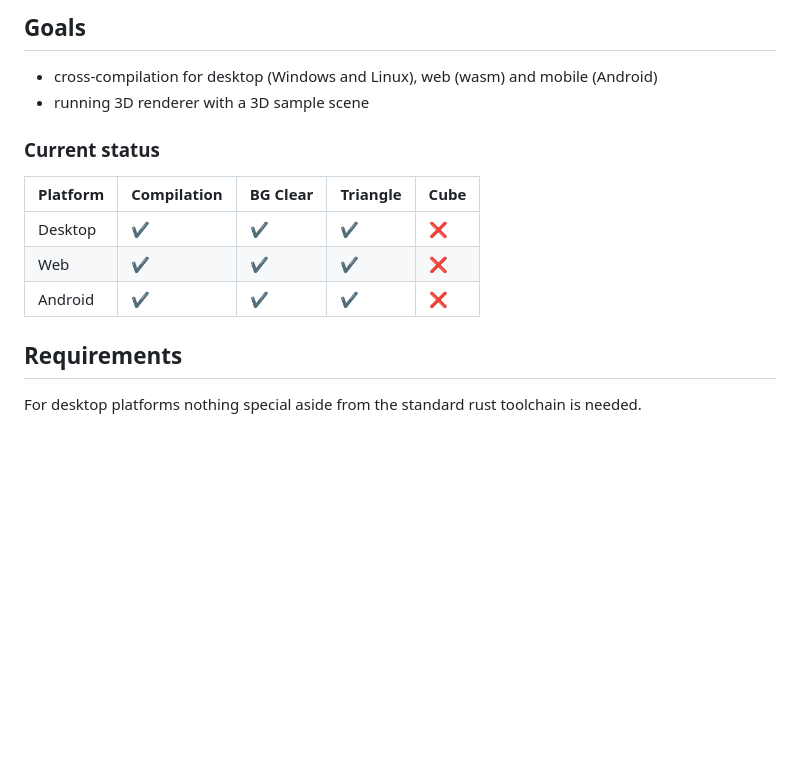
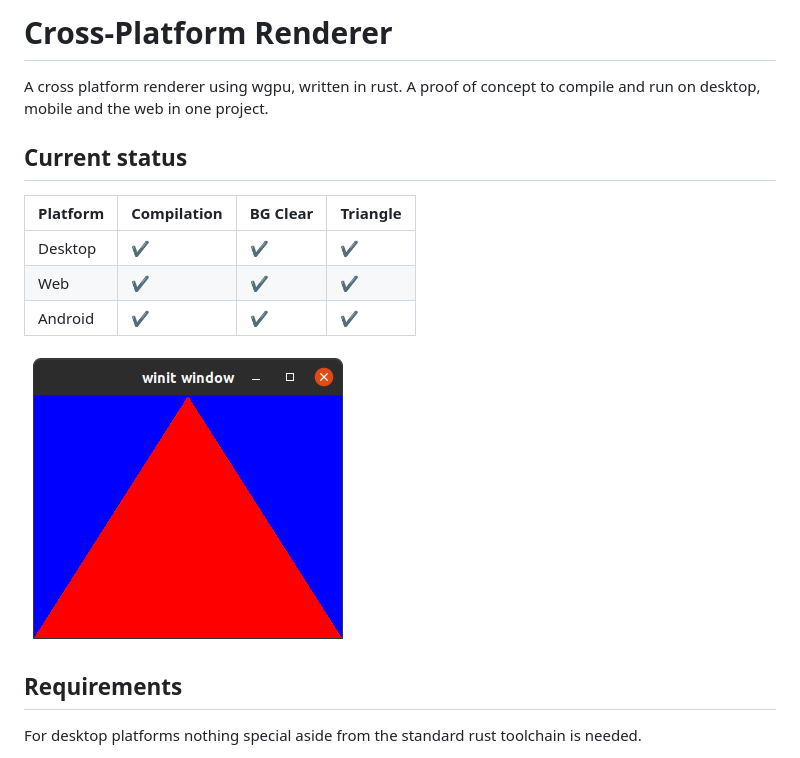
Before and after one commit to happy-turtle/cross-platform-renderer, a Markdown page: ReadMe.md, the part around the change. Rendered like a GitHub page; pictures changed too: screenshot.png (added); blank space fills up the shorter version.

```diff
--- a/ReadMe.md
+++ b/ReadMe.md
@@ -1,15 +1,16 @@
-## Goals
+# Cross-Platform Renderer
 
-- cross-compilation for desktop (Windows and Linux), web (wasm) and mobile (Android)
-- running 3D renderer with a 3D sample scene
+A cross platform renderer using wgpu, written in rust. A proof of concept to compile and run on desktop, mobile and the web in one project.
 
-### Current status
+## Current status
 
-| Platform | Compilation        | BG Clear           | Triangle           | Cube |
-| -------- | ------------------ | ------------------ | ------------------ | ---- |
-| Desktop  | :heavy_check_mark: | :heavy_check_mark: | :heavy_check_mark: | :x:  |
-| Web      | :heavy_check_mark: | :heavy_check_mark: | :heavy_check_mark: | :x:  |
-| Android  | :heavy_check_mark: | :heavy_check_mark: | :heavy_check_mark: | :x:  |
+| Platform | Compilation        | BG Clear           | Triangle           |
+| -------- | ------------------ | ------------------ | ------------------ |
+| Desktop  | :heavy_check_mark: | :heavy_check_mark: | :heavy_check_mark: |
+| Web      | :heavy_check_mark: | :heavy_check_mark: | :heavy_check_mark: |
+| Android  | :heavy_check_mark: | :heavy_check_mark: | :heavy_check_mark: |
+
+![A red triangle rendered on blue background](screenshot.png)
 
 ## Requirements
 
```
